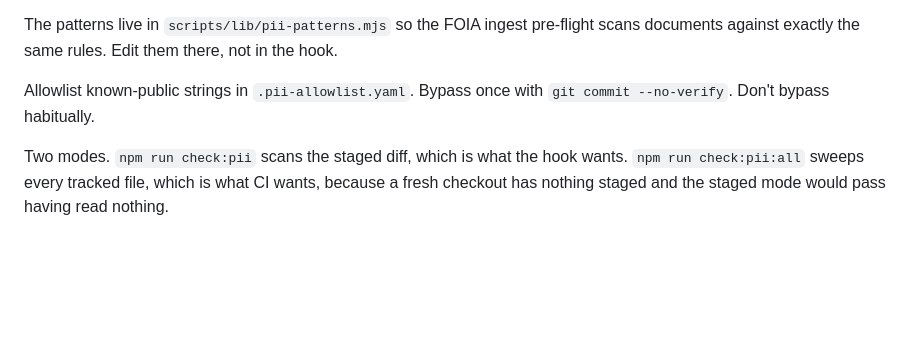
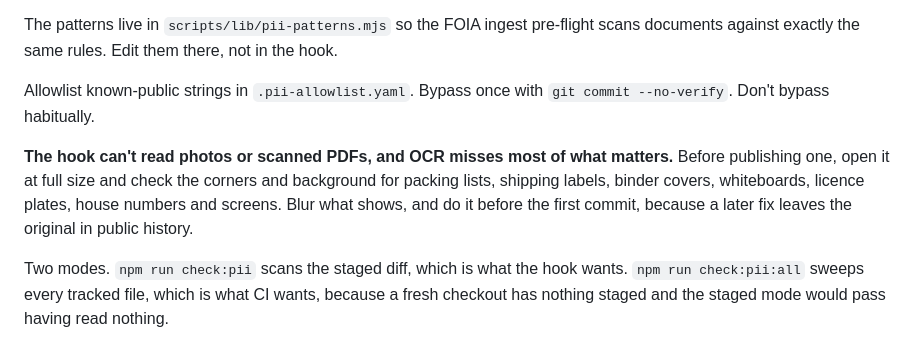
Before and after one commit to gemivnet/gemivnet.github.io, a Markdown page: CLAUDE.md, the part around the change. Drawn GitHub-style; blank space fills up the shorter version.

Commit message:
:memo: check photos by eye before publishing
Co-Authored-By: Claude Opus 5.5 <noreply@anthropic.com>

```diff
--- a/CLAUDE.md
+++ b/CLAUDE.md
@@ -275,6 +275,12 @@ not in the hook.
 Allowlist known-public strings in `.pii-allowlist.yaml`. Bypass once with
 `git commit --no-verify`. Don't bypass habitually.
 
+**The hook can't read photos or scanned PDFs, and OCR misses most of what matters.**
+Before publishing one, open it at full size and check the corners and background for
+packing lists, shipping labels, binder covers, whiteboards, licence plates, house
+numbers and screens. Blur what shows, and do it before the first commit, because a
+later fix leaves the original in public history.
+
 Two modes. `npm run check:pii` scans the staged diff, which is what the hook wants.
 `npm run check:pii:all` sweeps every tracked file, which is what CI wants, because a
 fresh checkout has nothing staged and the staged mode would pass having read nothing.
```
